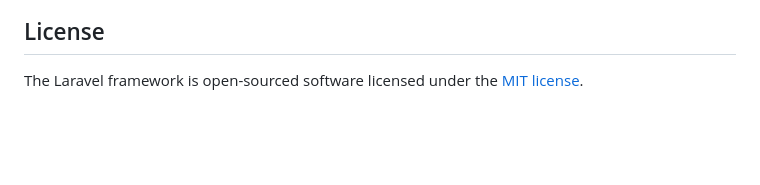
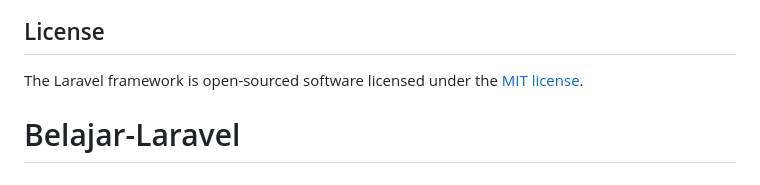
Before and after one commit to maspramm/Belajar-Laravel, a Markdown page: README.md, the part around the change. Drawn GitHub-style; blank space fills up the shorter version.

```diff
--- a/README.md
+++ b/README.md
@@ -64,3 +64,4 @@ If you discover a security vulnerability within Laravel, please send an e-mail t
 ## License
 
 The Laravel framework is open-sourced software licensed under the [MIT license](https://opensource.org/licenses/MIT).
+# Belajar-Laravel
```
